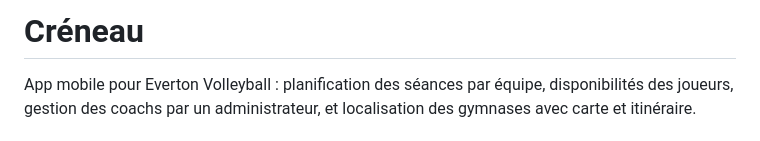
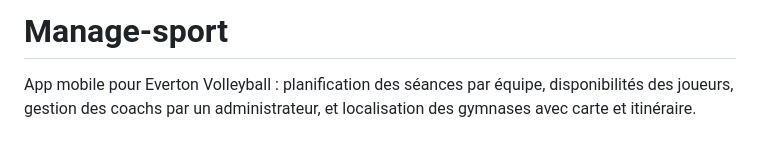
Before and after one commit to clementg97-beep/manage-sport, a Markdown page: README.md, the part around the change. GitHub-like rendering.

Commit message:
Rename project and update README description
Renamed the project from 'Créneau' to 'Manage-sport' and updated the description.

```diff
--- a/README.md
+++ b/README.md
@@ -1,4 +1,4 @@
-# Créneau
+# Manage-sport
 
 App mobile pour Everton Volleyball : planification des séances par équipe,
 disponibilités des joueurs, gestion des coachs par un administrateur, et
```
